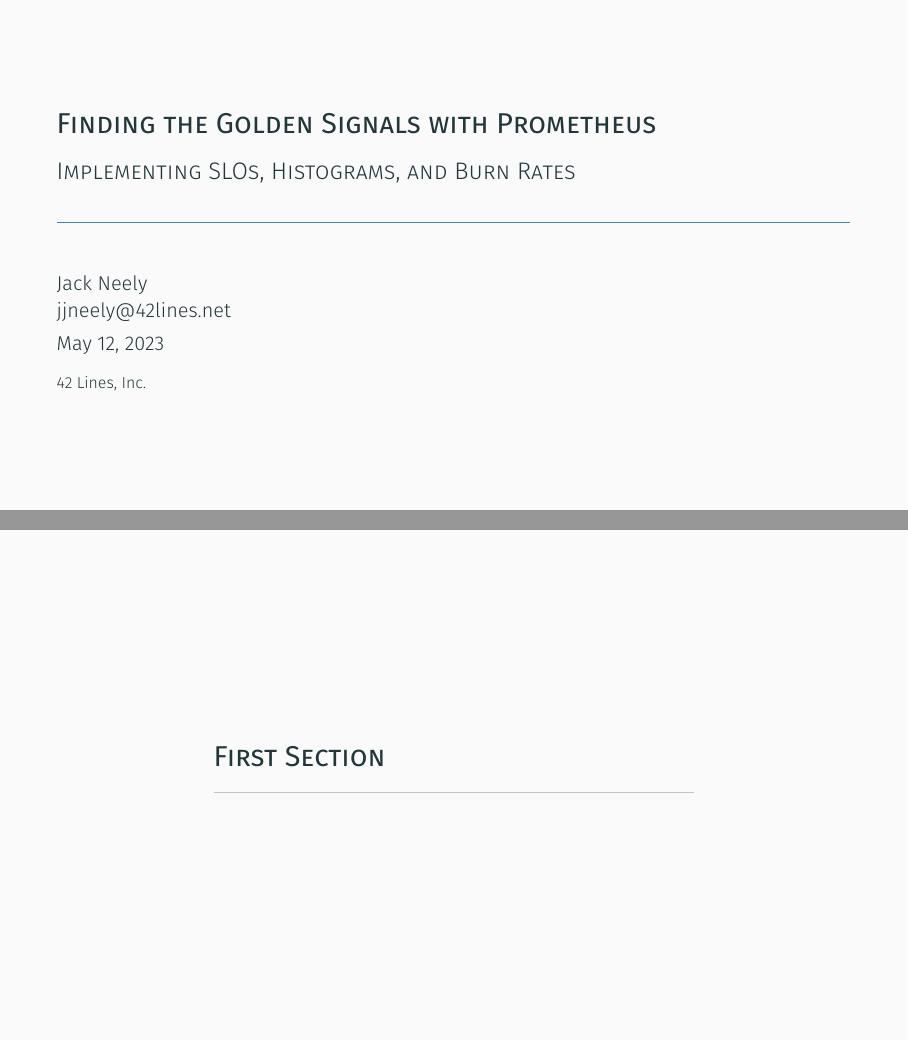
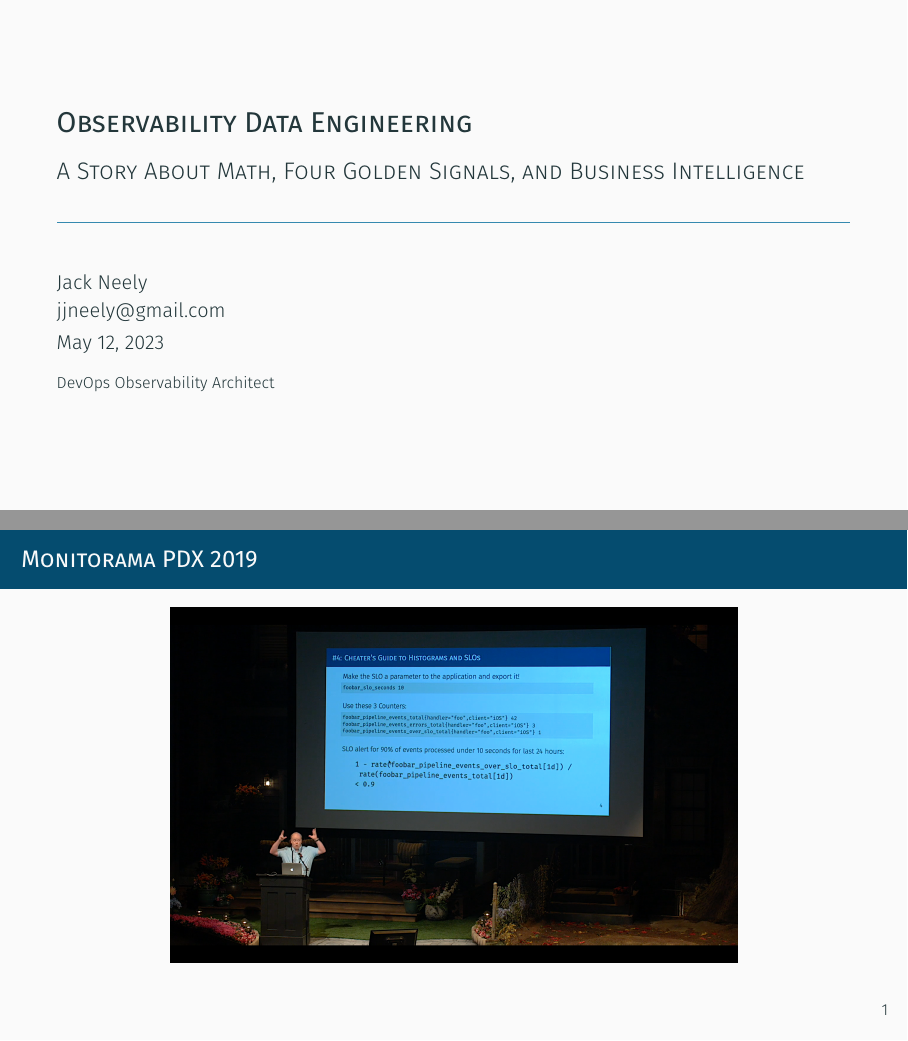
Before and after one commit to jjneely/monitorama-2023-pdx, LaTeX slides (main.tex): pages 1 and 2 of 3 before the commit and pages 1 and 2 of 6 after it, joined at a grey line. Compiled offline with XeLaTeX; a missing font is replaced by an installed copy or a similar font.

Commit message:
Last time I talked...

```diff
--- a/main.tex
+++ b/main.tex
@@ -1,13 +1,11 @@
 \input{preamble.tex}
 
-\title{Finding the Golden Signals with Prometheus}
-\subtitle{Implementing SLOs, Histograms, and Burn Rates}
-\institute{42 Lines, Inc.}
-\author{Jack Neely\\ jjneely@42lines.net}
+\title{Observability Data Engineering}
+\subtitle{A Story About Math, Four Golden Signals, and Business Intelligence}
+\institute{DevOps Observability Architect}
+\author{Jack Neely\\ jjneely@gmail.com}
 
 \date{\today}
 
 \begin{document}
 
-  \maketitle
-  \section{First Section}
@@ -16,0 +13,12 @@
+\maketitle
+
+%% In the Before Time Lightning Talk
+%% Consultant work
+\begin{frame}
+    \frametitle{Monitorama PDX 2019}
+    \begin{tikzpicture}[remember picture,overlay]
+        \node[at=(current page.center)] {
+            \includegraphics[width=10cm]{img/lightning-2019.png}
+        };
+    \end{tikzpicture}
+\end{frame}
```
Also changed, not shown: img/lightning-2019.png (added), main.tex (12 more changed lines), 1 other file.
